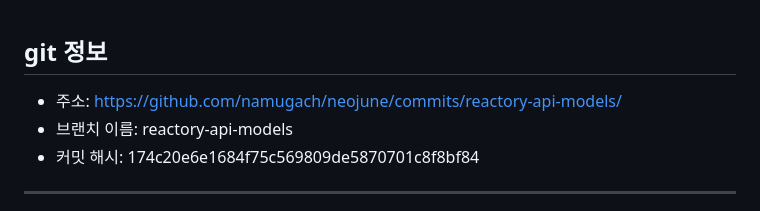
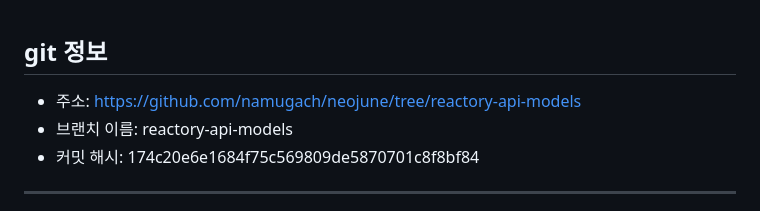
Before and after one commit to sml1323/neojune, a Markdown page: src/kipris/INFO.md, the part around the change. Drawn GitHub-style.

Commit message:
문서: INFO.md 파일 git 주소 변경

```diff
--- a/src/kipris/INFO.md
+++ b/src/kipris/INFO.md
@@ -1,6 +1,6 @@
 ## git 정보
 
-- 주소: https://github.com/namugach/neojune/commits/reactory-api-models/
+- 주소: https://github.com/namugach/neojune/tree/reactory-api-models
 - 브랜치 이름: reactory-api-models
 - 커밋 해시: 174c20e6e1684f75c569809de5870701c8f8bf84
 
```
